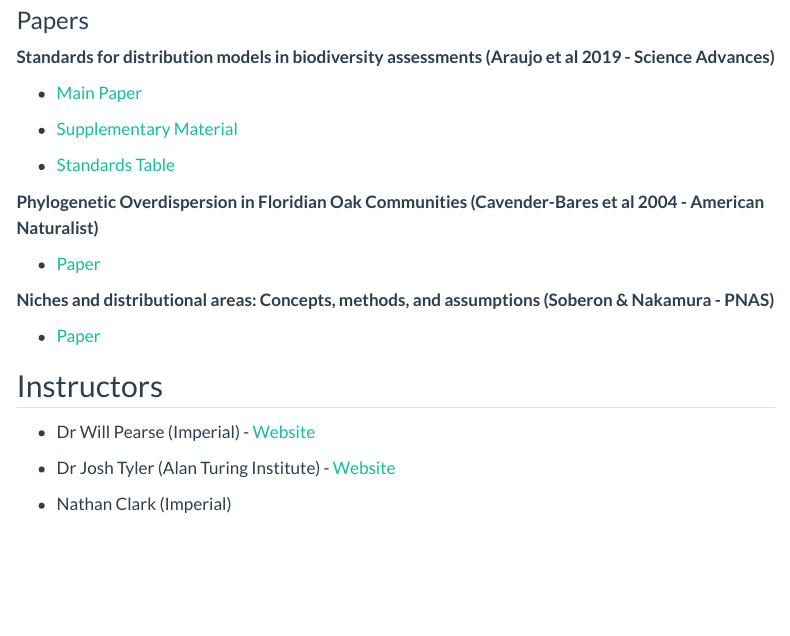
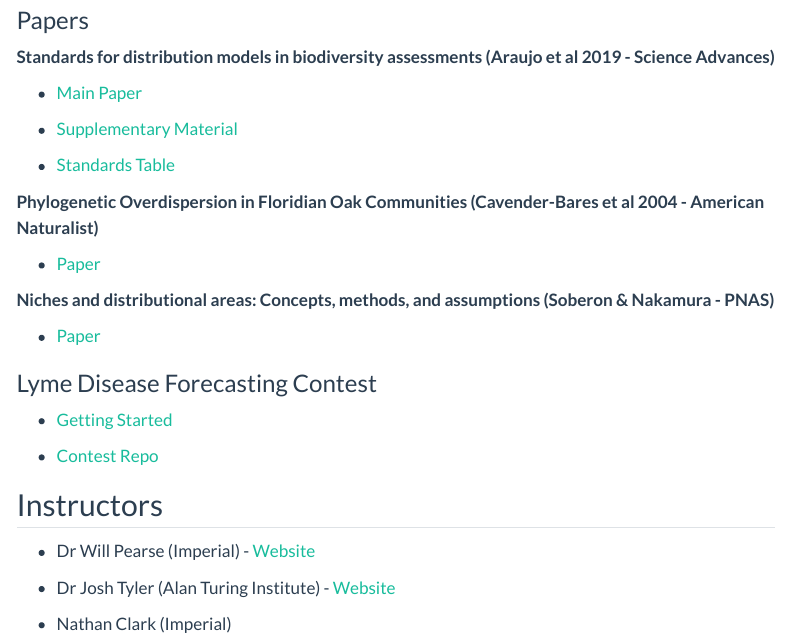
Before and after one commit to SPHERE-PPL/VBD-Hub-Training, a Quarto document (index.qmd): the page in a window 1100 px wide, from 630 px down. Rendered offline with R 4.5, knitr and Pandoc in place of Quarto, with nearby package versions; menus at the side of the page are left out.

Commit message:
Add information about Forecasting Contest

```diff
--- a/index.qmd
+++ b/index.qmd
@@ -40,6 +40,14 @@ Welcome to the SPHERE-PPL training on Temporal & Spatial Modelling of Disease Ve
 
 -   [Paper](resources/Soberón-2009.pdf)
 
+### Lyme Disease Forecasting Contest
+
+-   [Getting Started](https://sphere-ppl.org/pages/Forecasting_Contests/)
+
+<!-- -->
+
+-   [Contest Repo](https://github.com/SPHERE-PPL/HFC-Lyme-Disease)
+
 ## Instructors
 
 -   Dr Will Pearse (Imperial) - [Website](https://pearselab.com/)
```
Also changed, not shown: docs/search.json, 1 other file.
